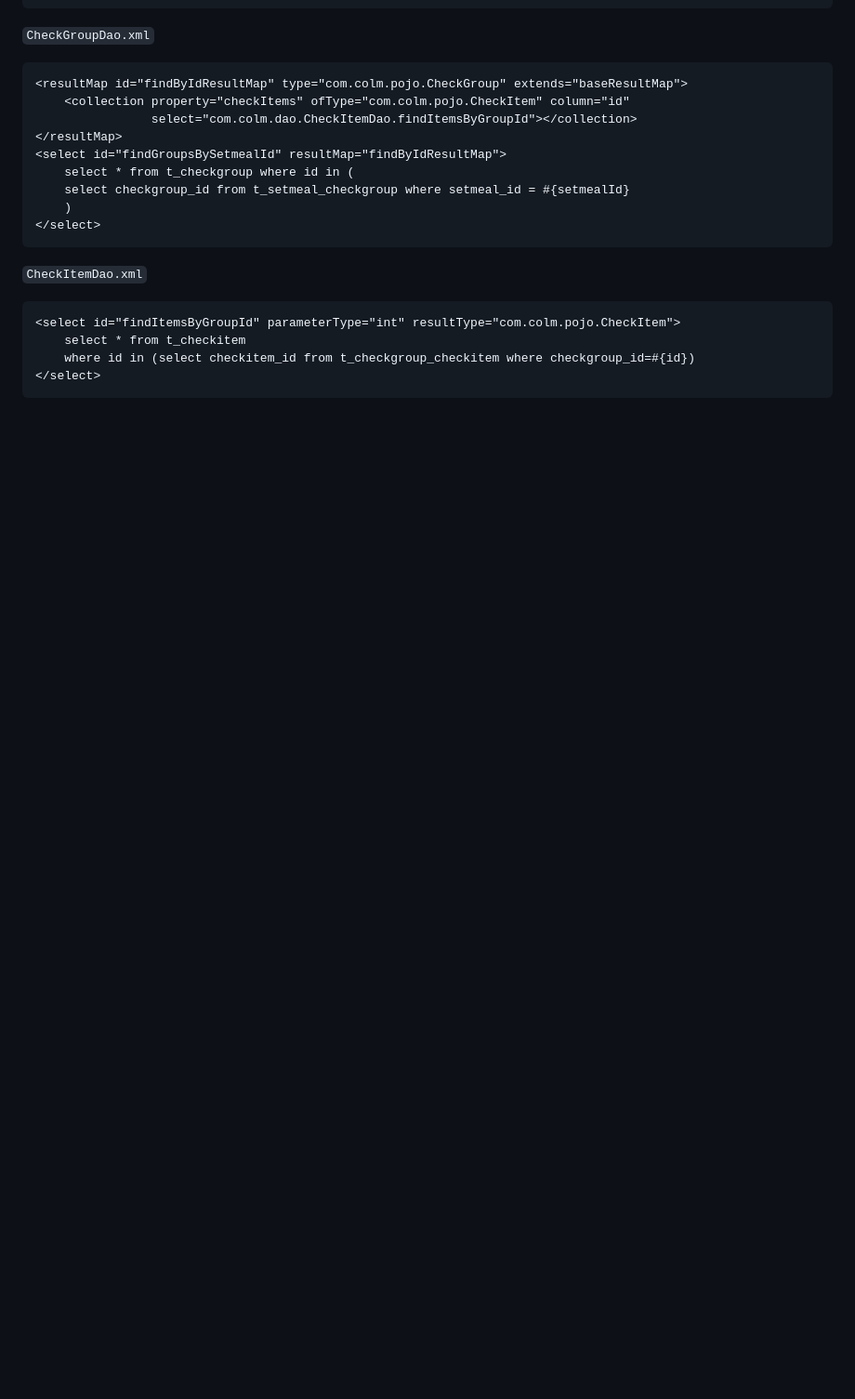
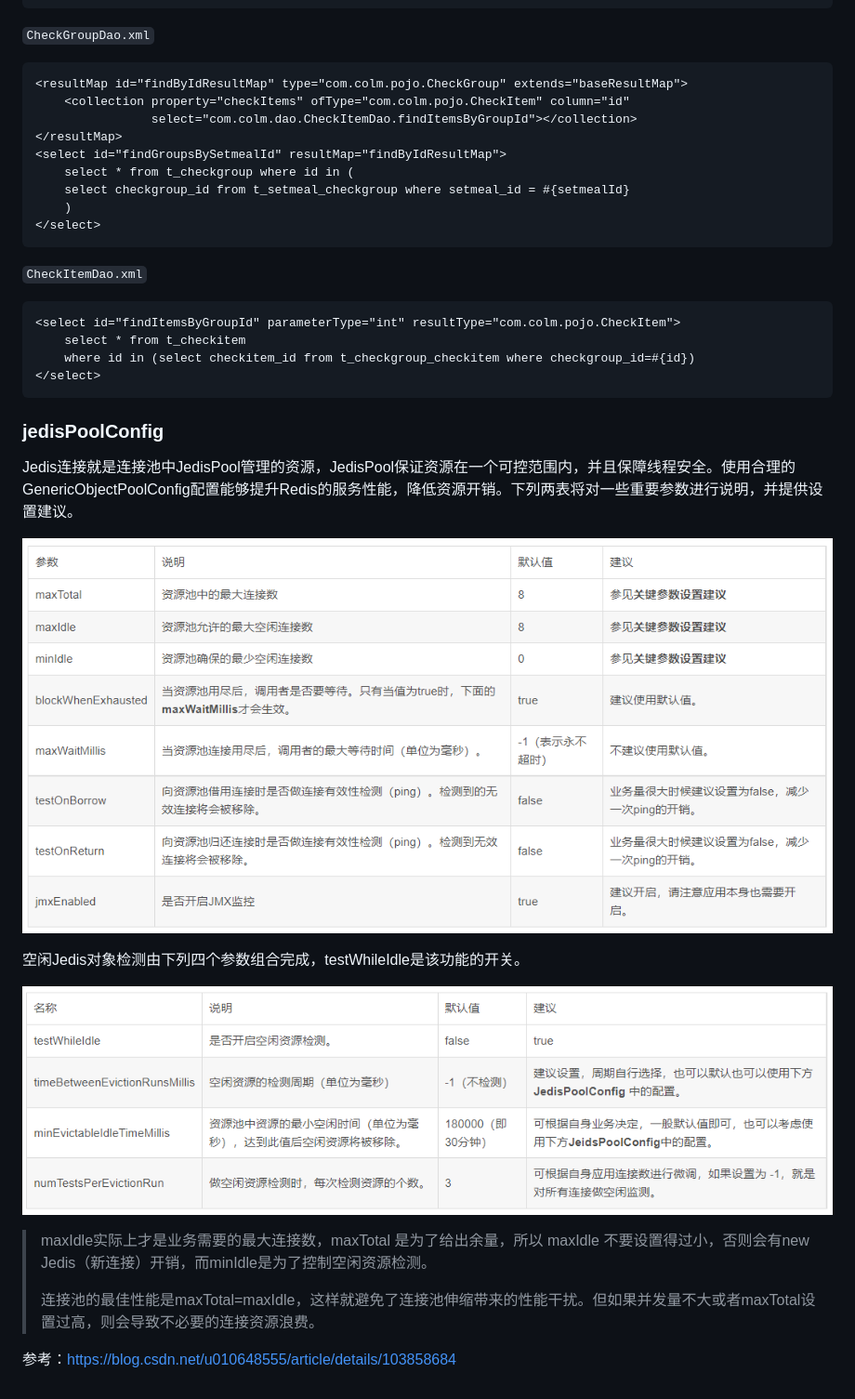
Before and after one commit to 19695/health_parent, a Markdown page: README.md, the part around one of its changes. Shown at 93% size. Rendered like a GitHub page; pictures changed too: imgs/image-20210914231116841.png (added), imgs/image-20210914231317071.png (added); blank space fills up the shorter version.

````diff
--- a/README.md
+++ b/README.md
@@ -671,3 +677,24 @@ beforeAvatarUpload(file) {
     where id in (select checkitem_id from t_checkgroup_checkitem where checkgroup_id=#{id})
 </select>
 ```
+
+
+
+### jedisPoolConfig
+
+Jedis连接就是连接池中JedisPool管理的资源，JedisPool保证资源在一个可控范围内，并且保障线程安全。使用合理的GenericObjectPoolConfig配置能够提升Redis的服务性能，降低资源开销。下列两表将对一些重要参数进行说明，并提供设置建议。
+
+![image-20210914231116841](imgs/image-20210914231116841.png)
+
+
+
+
+空闲Jedis对象检测由下列四个参数组合完成，testWhileIdle是该功能的开关。
+
+![image-20210914231317071](imgs/image-20210914231317071.png)
+
+> maxIdle实际上才是业务需要的最大连接数，maxTotal 是为了给出余量，所以 maxIdle 不要设置得过小，否则会有new Jedis（新连接）开销，而minIdle是为了控制空闲资源检测。
+>
+> 连接池的最佳性能是maxTotal=maxIdle，这样就避免了连接池伸缩带来的性能干扰。但如果并发量不大或者maxTotal设置过高，则会导致不必要的连接资源浪费。
+
+参考：https://blog.csdn.net/u010648555/article/details/103858684
````
Also changed, not shown: other parts of README.md (+6 -0 lines), imgs/image-20210915000912825.png (added), 7 other files.
